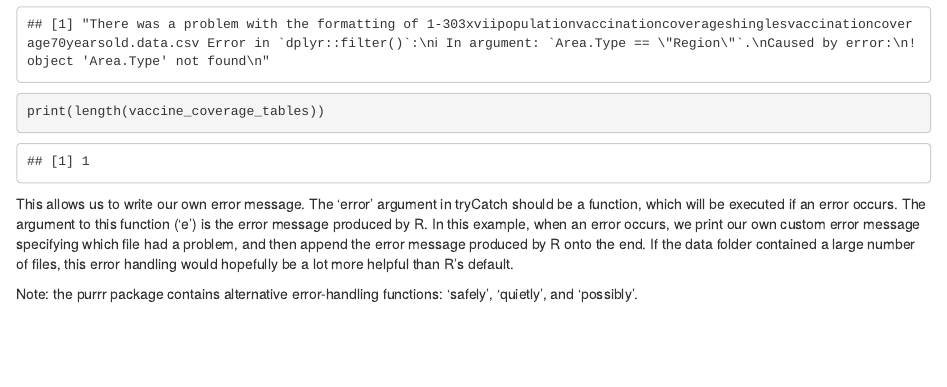
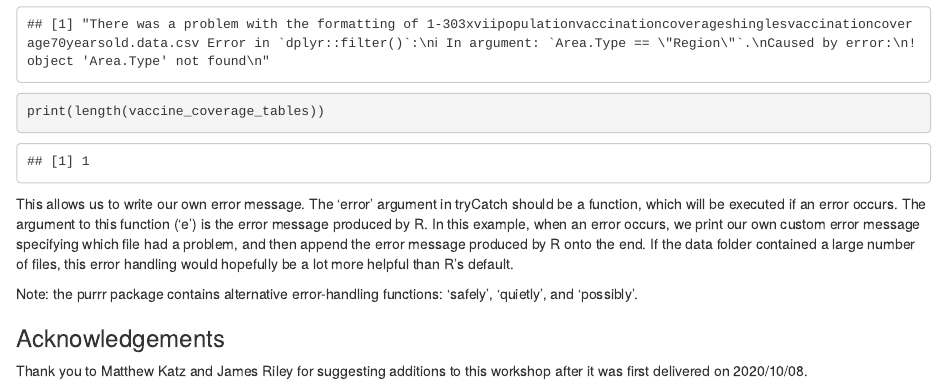
Before and after one commit to DataS-DH/R-coding-club, an R Markdown document (2020-10-08 Error handling in R/Debugging R workshop.Rmd): the page in a window 1100 px wide, from 8270 px down. Rendered offline with R 4.5, knitr and Pandoc, with nearby package versions; some code elsewhere in the file could not run offline.

Commit message:
Adding acknowledgements section

```diff
--- a/2020-10-08 Error handling in R/Debugging R workshop.Rmd
+++ b/2020-10-08 Error handling in R/Debugging R workshop.Rmd
@@ -261,3 +261,7 @@ print(length(vaccine_coverage_tables))
 This allows us to write our own error message. The 'error' argument in tryCatch should be a function, which will be executed if an error occurs. The argument to this function ('e') is the error message produced by R. In this example, when an error occurs, we print our own custom error message specifying which file had a problem, and then append the error message produced by R onto the end. If the data folder contained a large number of files, this error handling would hopefully be a lot more helpful than R's default.
 
 Note: the purrr package contains alternative error-handling functions: 'safely', 'quietly', and 'possibly'.
+
+### Acknowledgements
+
+Thank you to Matthew Katz and James Riley for suggesting additions to this workshop after it was first delivered on 2020/10/08.
```
Also changed, not shown: 2020-10-08 Error handling in R/Debugging-R-workshop.html.
